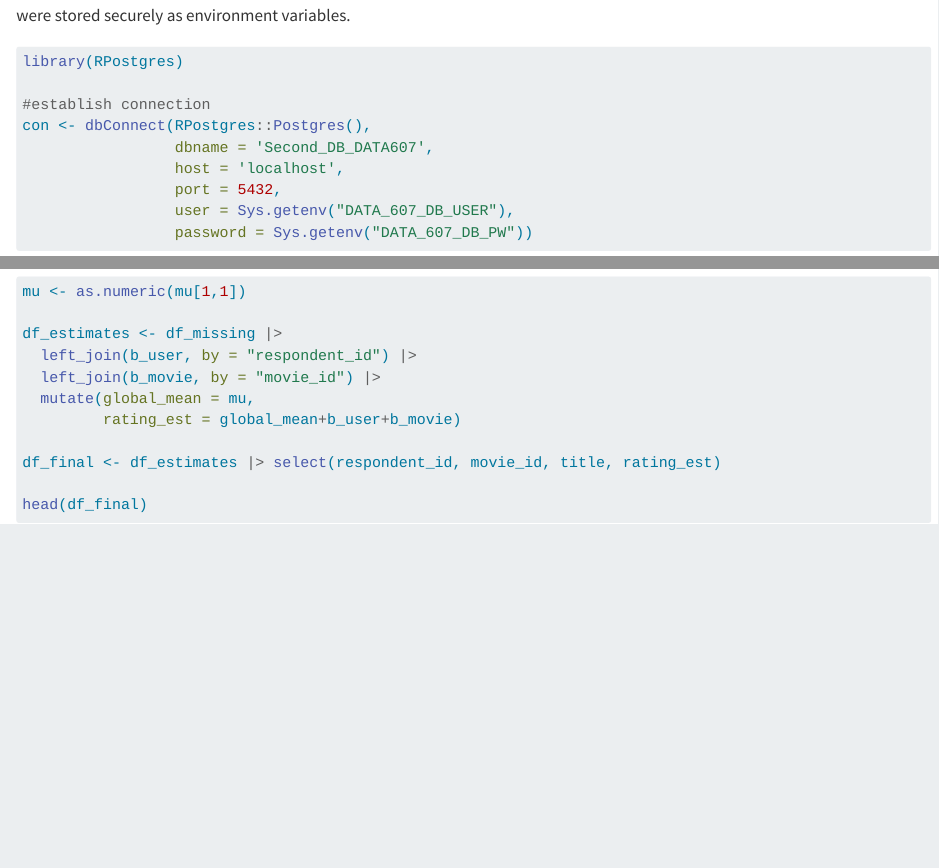
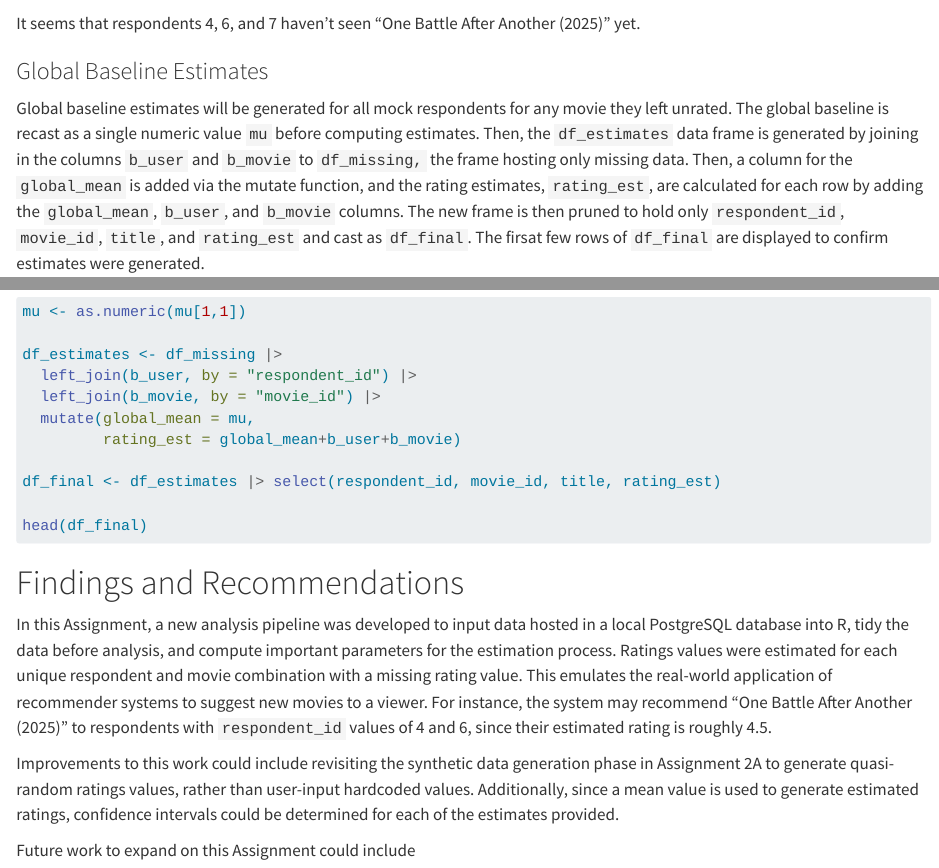
Before and after one commit to kailot-harris/DATA-607-Assignment-3A, a Quarto document (Assignment3A-KCH-Codebase.qmd): the page in a window 1100 px wide, from 500 px down before the commit and from 3120 px down after it, and a second part further down, joined at a grey line. Rendered offline with R 4.5, knitr and Pandoc in place of Quarto, with nearby package versions; the code chunks are not run, so their results and figures are left out.

Commit message:
Prose updated in Findings

````diff
--- a/Assignment3A-KCH-Codebase.qmd
+++ b/Assignment3A-KCH-Codebase.qmd
@@ -148,7 +148,11 @@ df_missing <- df_2 |>
 head(df_missing)
 ```
 
-It seems that respondents 4, 6, and 7 haven't seen "One Battle After Another (2025)" yet. Global baseline estimates will be generated for all mock respondents for any movie they left unrated. The global baseline is recast as a single numeric value `mu` before computing estimates. Then, the `df_estimates` data frame is generated by joining in the columns `b_user` and `b_movie` to `df_missing,` the frame hosting only missing data. Then, a column for the `global_mean` is added via the mutate function, and the rating estimates, `rating_est`, are calculated for each row by adding the `global_mean`, `b_user`, and `b_movie` columns. The new frame is then pruned to hold only `respondent_id`, `movie_id`, `title`, and `rating_est` and cast as `df_final`. The firsat few rows of `df_final` are displayed to confirm estimates were generated.
+It seems that respondents 4, 6, and 7 haven't seen "One Battle After Another (2025)" yet.
+
+### Global Baseline Estimates
+
+Global baseline estimates will be generated for all mock respondents for any movie they left unrated. The global baseline is recast as a single numeric value `mu` before computing estimates. Then, the `df_estimates` data frame is generated by joining in the columns `b_user` and `b_movie` to `df_missing,` the frame hosting only missing data. Then, a column for the `global_mean` is added via the mutate function, and the rating estimates, `rating_est`, are calculated for each row by adding the `global_mean`, `b_user`, and `b_movie` columns. The new frame is then pruned to hold only `respondent_id`, `movie_id`, `title`, and `rating_est` and cast as `df_final`. The firsat few rows of `df_final` are displayed to confirm estimates were generated.
 
 ```{r estimate-generation}
 
@@ -164,3 +168,11 @@ df_final <- df_estimates |> select(respondent_id, movie_id, title, rating_est)
 
 head(df_final)
 ```
+
+# Findings and Recommendations
+
+In this Assignment, a new analysis pipeline was developed to input data hosted in a local PostgreSQL database into R, tidy the data before analysis, and compute important parameters for the estimation process. Ratings values were estimated for each unique respondent and movie combination with a missing rating value. This emulates the real-world application of recommender systems to suggest new movies to a viewer. For instance, the system may recommend "One Battle After Another (2025)" to respondents with `respondent_id` values of 4 and 6, since their estimated rating is roughly 4.5.
+
+Improvements to this work could include revisiting the synthetic data generation phase in Assignment 2A to generate quasi-random ratings values, rather than user-input hardcoded values. Additionally, since a mean value is used to generate estimated ratings, confidence intervals could be determined for each of the estimates provided.
+
+Future work to expand on this Assignment could include
````
